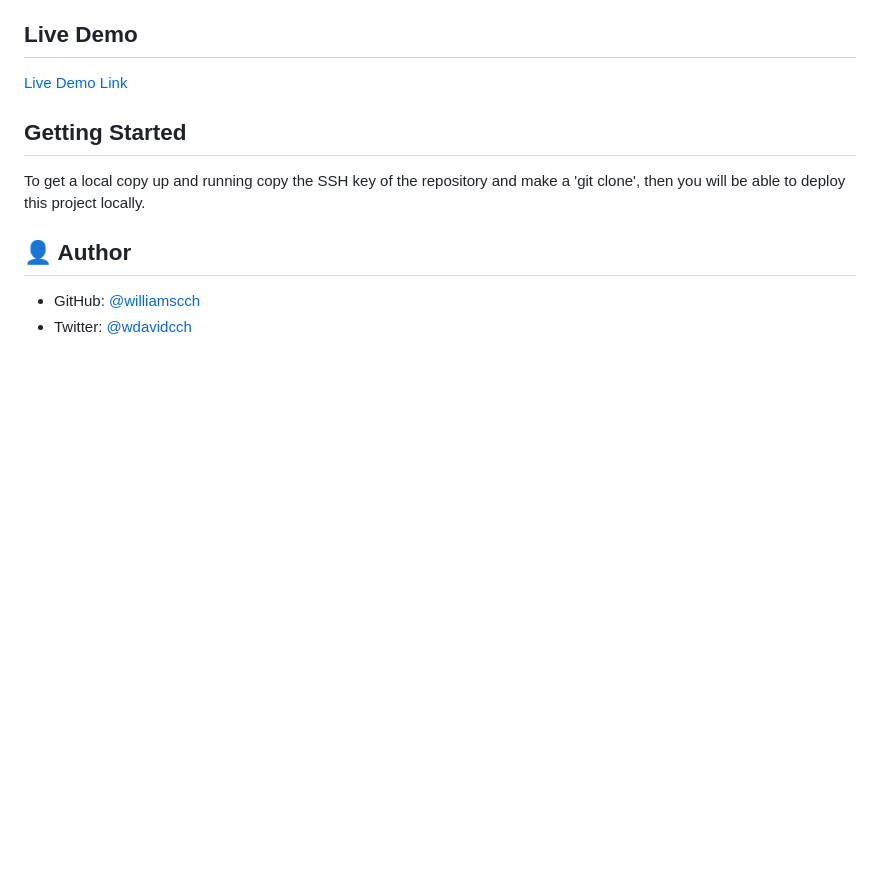
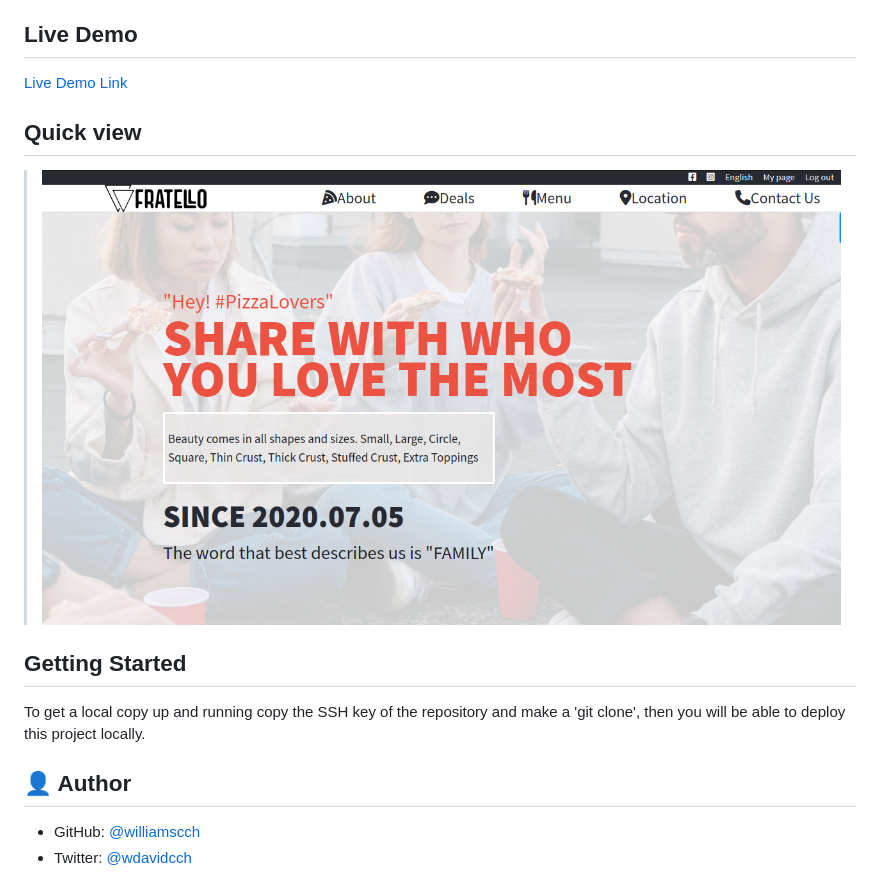
Before and after one commit to williamscch/pizza-restaurant-page, a Markdown page: README.md, the part around the change. GitHub-like rendering; pictures changed too: assets/img/ss.png (added); blank space fills up the shorter version.

Commit message:
add app ss

```diff
--- a/README.md
+++ b/README.md
@@ -16,6 +16,8 @@
 
 [Live Demo Link](https://williamscch.github.io/pizza-restaurant-page/)
 
+## Quick view
+> ![](./assets/img/ss.png)
 
 ## Getting Started
 
```
Also changed, not shown: app_screenshot.png (deleted).
